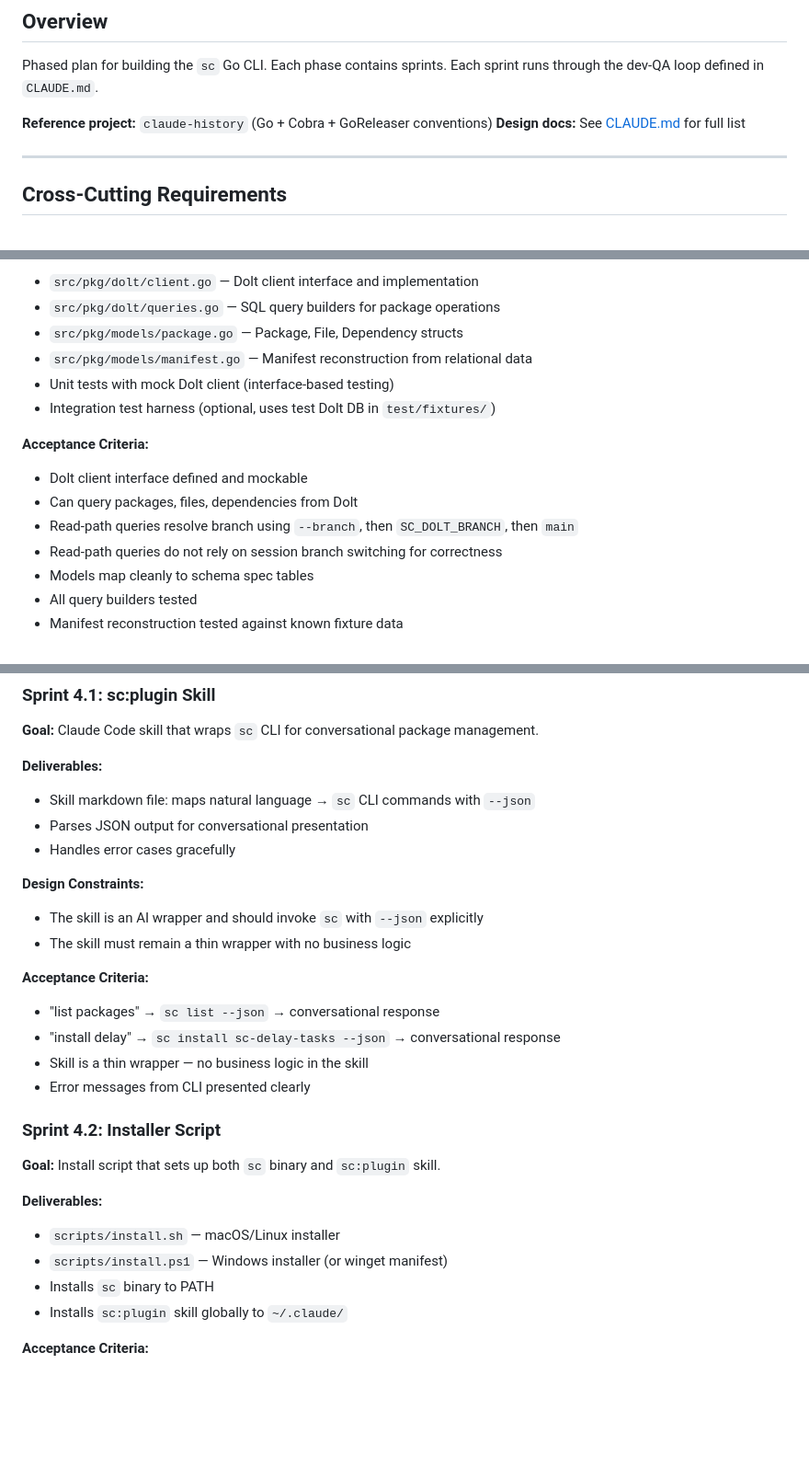
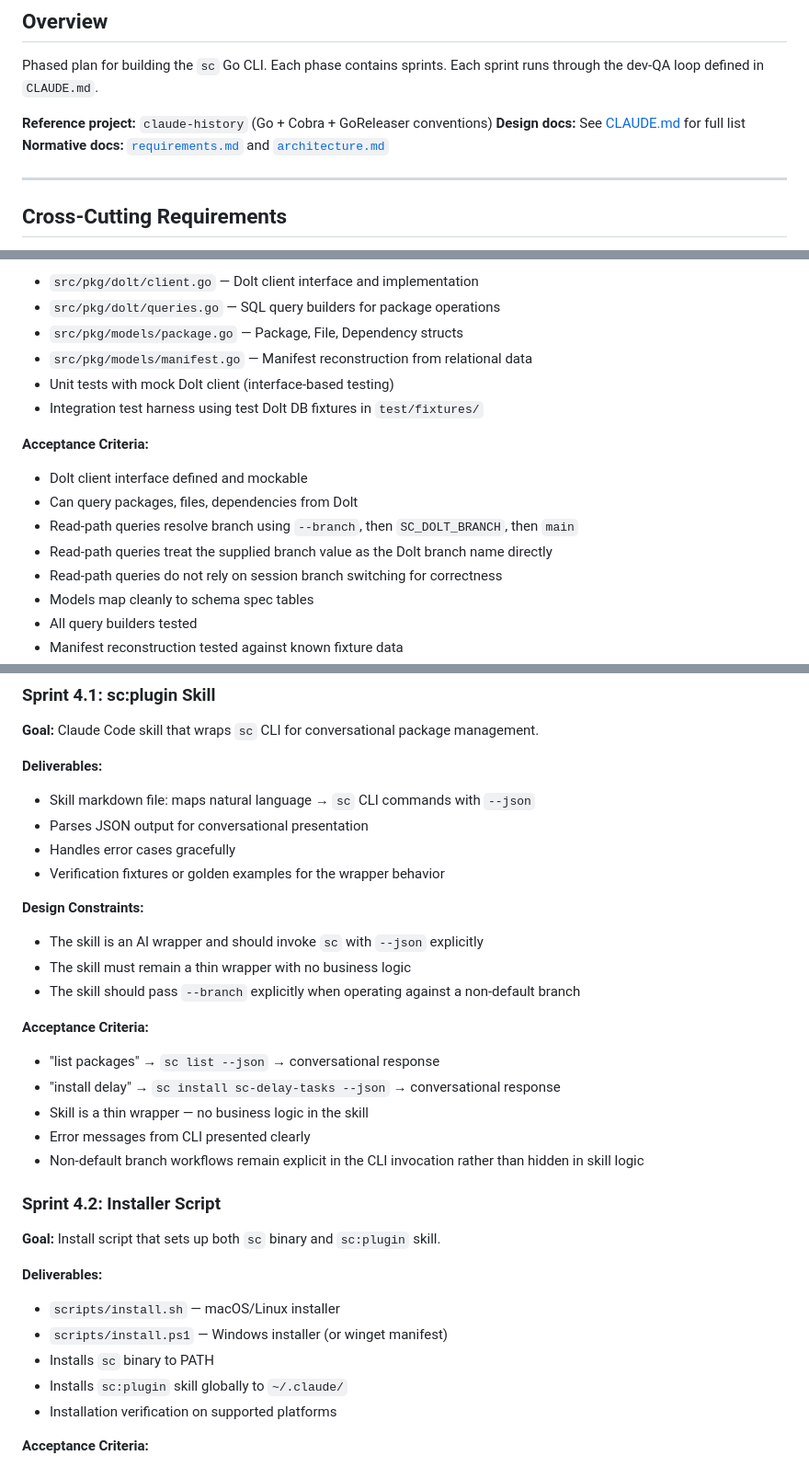
Before and after one commit to randlee/synaptic-canvas-dolt, a Markdown page: docs/project-plan.md, 3 parts joined by grey strips. Shown at 92% size. GitHub-like rendering; blank space fills up the shorter version.

```diff
--- a/docs/project-plan.md
+++ b/docs/project-plan.md
@@ -6,6 +6,8 @@ Phased plan for building the `sc` Go CLI. Each phase contains sprints. Each spri
 
 **Reference project:** `claude-history` (Go + Cobra + GoReleaser conventions)
 **Design docs:** See [CLAUDE.md](../CLAUDE.md) for full list
+**Normative docs:** [`requirements.md`](./requirements.md) and
+[`architecture.md`](./architecture.md)
 
 ---
 
@@ -107,12 +113,13 @@ Scaffold the Go project, establish patterns, connect to Dolt.
 - `src/pkg/models/package.go` — Package, File, Dependency structs
 - `src/pkg/models/manifest.go` — Manifest reconstruction from relational data
 - Unit tests with mock Dolt client (interface-based testing)
-- Integration test harness (optional, uses test Dolt DB in `test/fixtures/`)
+- Integration test harness using test Dolt DB fixtures in `test/fixtures/`
 
 **Acceptance Criteria:**
 - Dolt client interface defined and mockable
 - Can query packages, files, dependencies from Dolt
 - Read-path queries resolve branch using `--branch`, then `SC_DOLT_BRANCH`, then `main`
+- Read-path queries treat the supplied branch value as the Dolt branch name directly
 - Read-path queries do not rely on session branch switching for correctness
 - Models map cleanly to schema spec tables
 - All query builders tested
@@ -366,16 +381,21 @@ The read path. These commands never write to Dolt.
 - Skill markdown file: maps natural language → `sc` CLI commands with `--json`
 - Parses JSON output for conversational presentation
 - Handles error cases gracefully
+- Verification fixtures or golden examples for the wrapper behavior
 
 **Design Constraints:**
 - The skill is an AI wrapper and should invoke `sc` with `--json` explicitly
 - The skill must remain a thin wrapper with no business logic
+- The skill should pass `--branch` explicitly when operating against a
+  non-default branch
 
 **Acceptance Criteria:**
 - "list packages" → `sc list --json` → conversational response
 - "install delay" → `sc install sc-delay-tasks --json` → conversational response
 - Skill is a thin wrapper — no business logic in the skill
 - Error messages from CLI presented clearly
+- Non-default branch workflows remain explicit in the CLI invocation rather
+  than hidden in skill logic
 
 ### Sprint 4.2: Installer Script
 
@@ -386,6 +406,7 @@ The read path. These commands never write to Dolt.
 - `scripts/install.ps1` — Windows installer (or winget manifest)
 - Installs `sc` binary to PATH
 - Installs `sc:plugin` skill globally to `~/.claude/`
+- Installation verification on supported platforms
 
 **Acceptance Criteria:**
 - Fresh install works on macOS, Linux, Windows
```
Also changed, not shown: other parts of docs/project-plan.md (+44 -1 lines), docs/architecture.md (+12 -0 lines), docs/requirements.md (+12 -4 lines).
